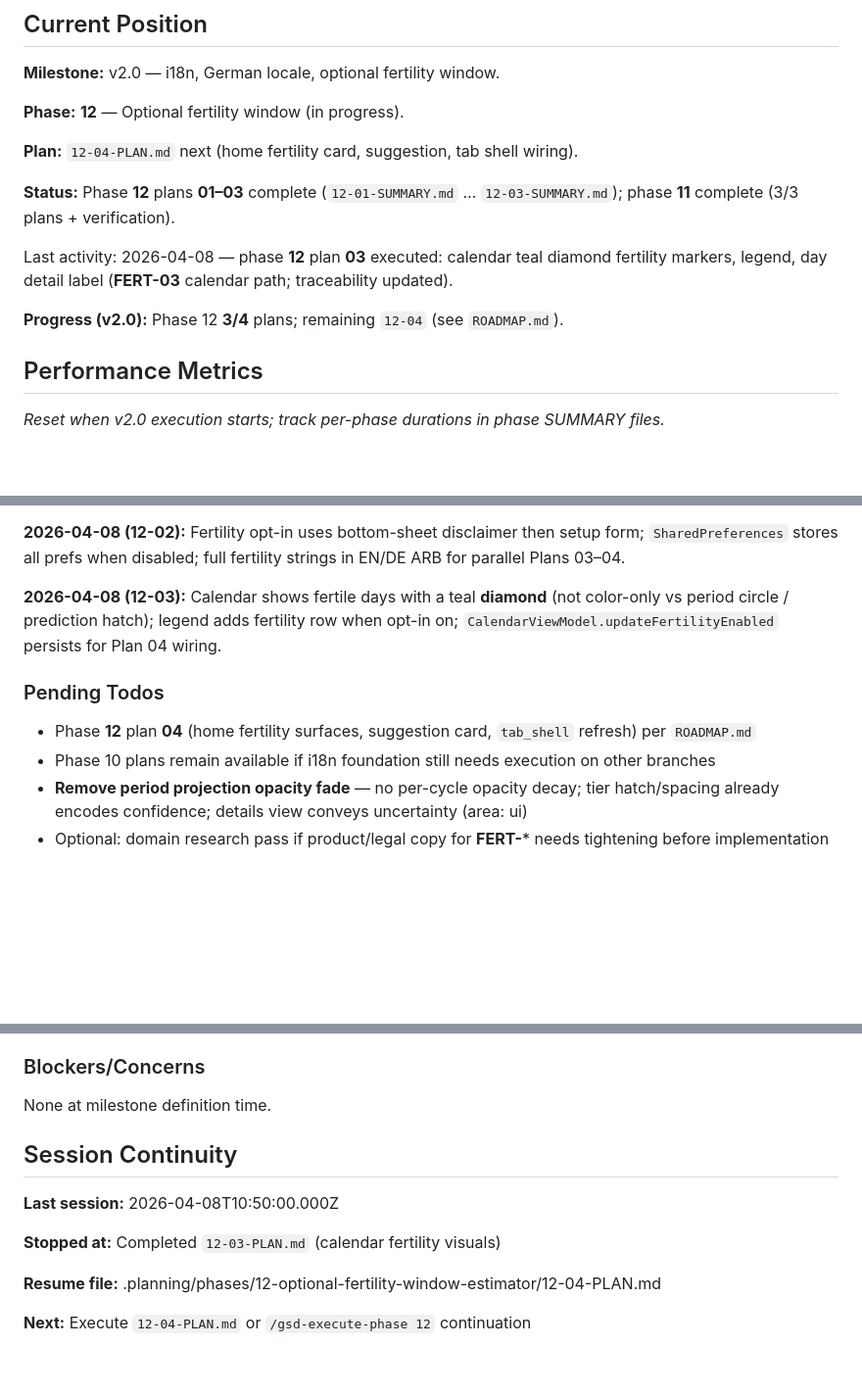
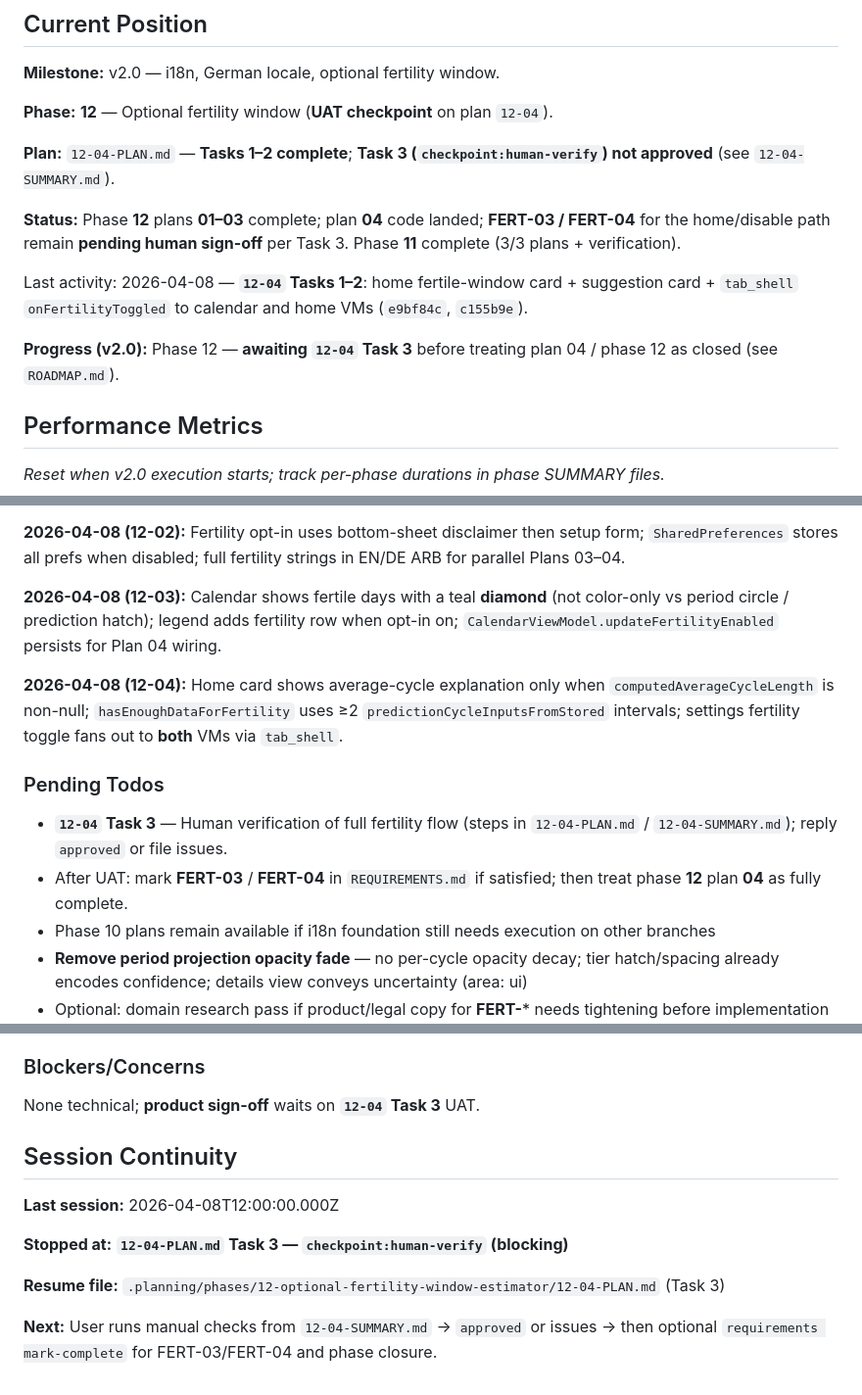
Before and after one commit to Sundypha/luma, a Markdown page: .planning/STATE.md, 3 parts joined by grey strips. Shown at 98% size. GitHub-like rendering; blank space fills up the shorter version.

Commit message:
docs(12-04): Record plan progress and UAT checkpoint
- Add 12-04-SUMMARY (Tasks 1-2, Task 3 human-verify pending)

- Update STATE and ROADMAP for partial 12-04 closure

```diff
--- a/.planning/STATE.md
+++ b/.planning/STATE.md
@@ -12,15 +12,15 @@ See: `.planning/PROJECT.md` (updated 2026-04-07)
 
 **Milestone:** v2.0 — i18n, German locale, optional fertility window.
 
-**Phase:** **12** — Optional fertility window (in progress).
+**Phase:** **12** — Optional fertility window (**UAT checkpoint** on plan `12-04`).
 
-**Plan:** `12-04-PLAN.md` next (home fertility card, suggestion, tab shell wiring).
+**Plan:** `12-04-PLAN.md` — **Tasks 1–2 complete**; **Task 3 (`checkpoint:human-verify`) not approved** (see `12-04-SUMMARY.md`).
 
-**Status:** Phase **12** plans **01–03** complete (`12-01-SUMMARY.md` … `12-03-SUMMARY.md`); phase **11** complete (3/3 plans + verification).
+**Status:** Phase **12** plans **01–03** complete; plan **04** code landed; **FERT-03 / FERT-04** for the home/disable path remain **pending human sign-off** per Task 3. Phase **11** complete (3/3 plans + verification).
 
-Last activity: 2026-04-08 — phase **12** plan **03** executed: calendar teal diamond fertility markers, legend, day detail label (**FERT-03** calendar path; traceability updated).
+Last activity: 2026-04-08 — **`12-04` Tasks 1–2**: home fertile-window card + suggestion card + `tab_shell` `onFertilityToggled` to calendar and home VMs (`e9bf84c`, `c155b9e`).
 
-**Progress (v2.0):** Phase 12 **3/4** plans; remaining `12-04` (see `ROADMAP.md`).
+**Progress (v2.0):** Phase 12 — **awaiting `12-04` Task 3** before treating plan 04 / phase 12 as closed (see `ROADMAP.md`).
 
 ## Performance Metrics
 
@@ -40,9 +40,12 @@ See `PROJECT.md` Key Decisions. v1 decisions and phase notes remain under `.plan
 
 **2026-04-08 (12-03):** Calendar shows fertile days with a teal **diamond** (not color-only vs period circle / prediction hatch); legend adds fertility row when opt-in on; `CalendarViewModel.updateFertilityEnabled` persists for Plan 04 wiring.
 
+**2026-04-08 (12-04):** Home card shows average-cycle explanation only when `computedAverageCycleLength` is non-null; `hasEnoughDataForFertility` uses ≥2 `predictionCycleInputsFromStored` intervals; settings fertility toggle fans out to **both** VMs via `tab_shell`.
+
 ### Pending Todos
 
-- Phase **12** plan **04** (home fertility surfaces, suggestion card, `tab_shell` refresh) per `ROADMAP.md`
+- **`12-04` Task 3** — Human verification of full fertility flow (steps in `12-04-PLAN.md` / `12-04-SUMMARY.md`); reply `approved` or file issues.
+- After UAT: mark **FERT-03** / **FERT-04** in `REQUIREMENTS.md` if satisfied; then treat phase **12** plan **04** as fully complete.
 - Phase 10 plans remain available if i18n foundation still needs execution on other branches
 - **Remove period projection opacity fade** — no per-cycle opacity decay; tier hatch/spacing already encodes confidence; details view conveys uncertainty (area: ui)
 - Optional: domain research pass if product/legal copy for **FERT-*** needs tightening before implementation
@@ -55,14 +58,14 @@ See `PROJECT.md` Key Decisions. v1 decisions and phase notes remain under `.plan
 
 ### Blockers/Concerns
 
-None at milestone definition time.
+None technical; **product sign-off** waits on **`12-04` Task 3** UAT.
 
 ## Session Continuity
 
-**Last session:** 2026-04-08T10:50:00.000Z
+**Last session:** 2026-04-08T12:00:00.000Z
 
-**Stopped at:** Completed `12-03-PLAN.md` (calendar fertility visuals)
+**Stopped at:** **`12-04-PLAN.md` Task 3 — `checkpoint:human-verify` (blocking)**
 
-**Resume file:** .planning/phases/12-optional-fertility-window-estimator/12-04-PLAN.md
+**Resume file:** `.planning/phases/12-optional-fertility-window-estimator/12-04-PLAN.md` (Task 3)
 
-**Next:** Execute `12-04-PLAN.md` or `/gsd-execute-phase 12` continuation
+**Next:** User runs manual checks from `12-04-SUMMARY.md` → `approved` or issues → then optional `requirements mark-complete` for FERT-03/FERT-04 and phase closure.
```
Also changed, not shown: .planning/ROADMAP.md (+4 -4 lines), 1 other file.
